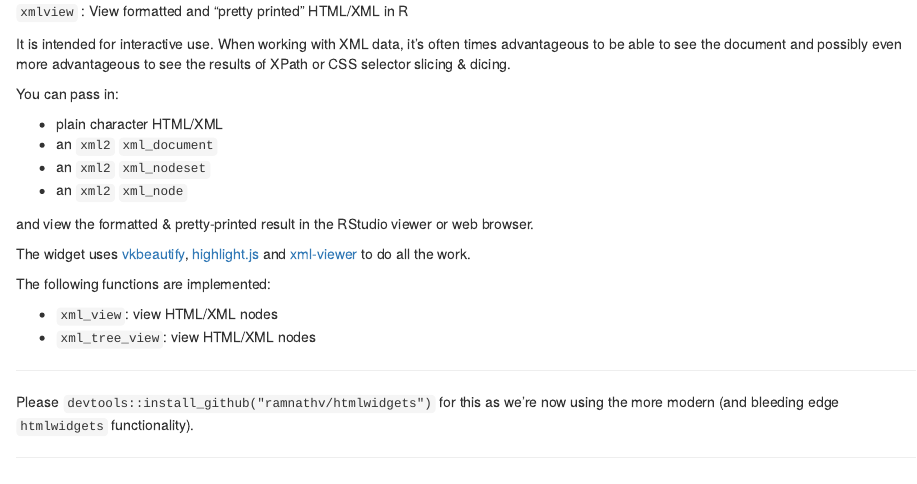
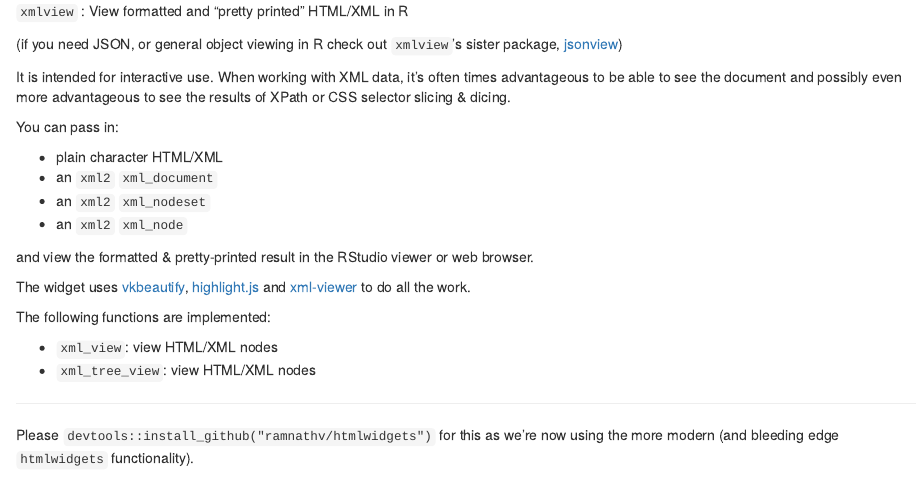
Before and after one commit to hrbrmstr/xmlview, an R Markdown document (README.Rmd): the page in a window 1100 px wide, from its top. The pictures show the output file README.html that the author committed with the source, opened offline.

Commit message:
link to jsonview

```diff
--- a/README.Rmd
+++ b/README.Rmd
@@ -7,6 +7,8 @@ output:
 ---
 
 `xmlview` : View formatted and "pretty printed" HTML/XML in R
+
+(if you need JSON, \code{list} or general object viewing in R check out `xmlview`'s sister package, [jsonview](https://github.com/hrbrmstr/xmlview))
 
 It is intended for interactive use. When working with XML data, it's often times
 advantageous to be able to see the document and possibly even more advantageous to
```
Also changed, not shown: README.html, README.md.
